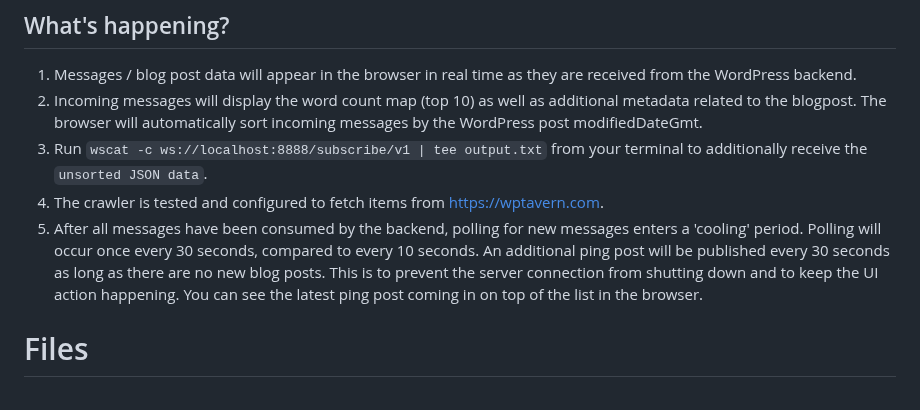
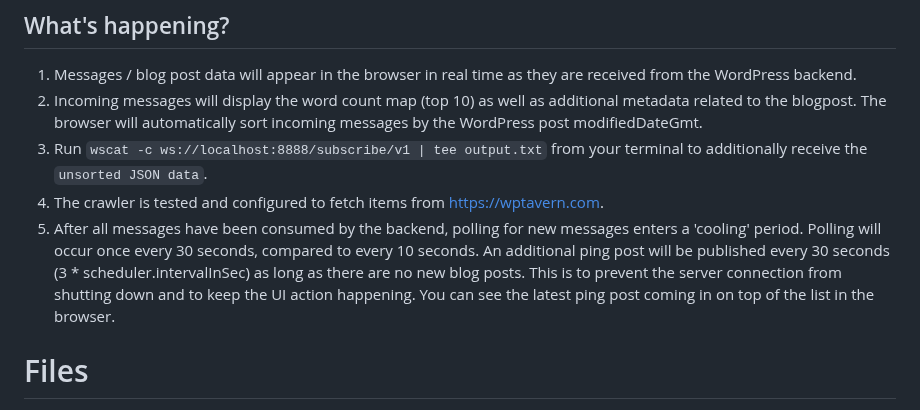
Before and after one commit to kiviuk/BlogBuzz, a Markdown page: README.md, the part around the change. GitHub-like rendering.

```diff
--- a/README.md
+++ b/README.md
@@ -31,7 +31,7 @@ A ZIO-based web application featuring WebSocket functionality.
 2. Incoming messages will display the word count map (top 10) as well as additional metadata related to the blogpost. The browser will automatically sort incoming messages by the WordPress post modifiedDateGmt.
 3. Run `wscat -c ws://localhost:8888/subscribe/v1 | tee output.txt` from your terminal to additionally receive the `unsorted JSON data`.
 4. The crawler is tested and configured to fetch items from https://wptavern.com.
-5. After all messages have been consumed by the backend, polling for new messages enters a 'cooling' period. Polling will occur once every 30 seconds, compared to every 10 seconds. An additional ping post will be published every 30 seconds as long as there are no new blog posts. This is to prevent the server connection from shutting down and to keep the UI action happening. You can see the latest ping post coming in on top of the list in the browser.
+5. After all messages have been consumed by the backend, polling for new messages enters a 'cooling' period. Polling will occur once every 30 seconds, compared to every 10 seconds. An additional ping post will be published every 30 seconds (3 * scheduler.intervalInSec) as long as there are no new blog posts. This is to prevent the server connection from shutting down and to keep the UI action happening. You can see the latest ping post coming in on top of the list in the browser.
 
 # Files
 
```
